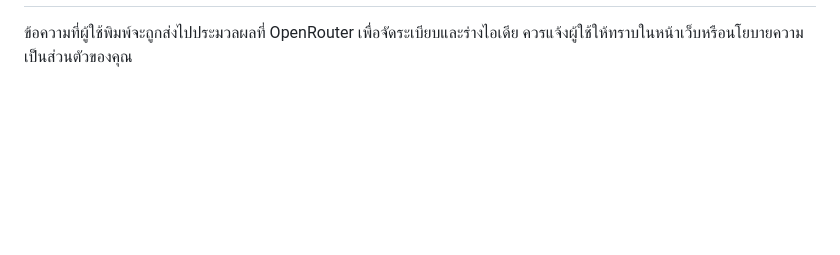
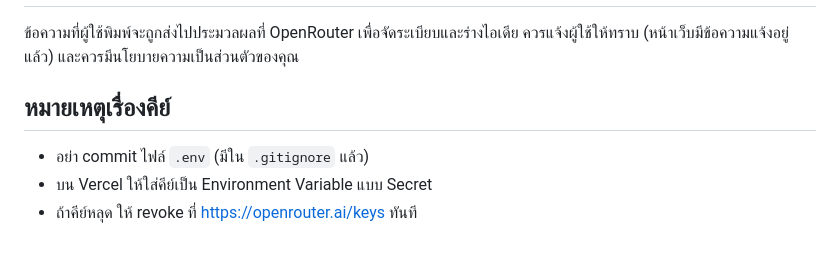
Before and after one commit to phmusigakama/10-minute-starter-kit, a Markdown page: README.md, the part around one of its changes. GitHub-like rendering; blank space fills up the shorter version.

```diff
--- a/README.md
+++ b/README.md
@@ -55,3 +76,9 @@ Step 2 (จัดระเบียบความคิด) และ Step 3 (
 
 ข้อความที่ผู้ใช้พิมพ์จะถูกส่งไปประมวลผลที่ OpenRouter เพื่อจัดระเบียบและร่างไอเดีย
-ควรแจ้งผู้ใช้ให้ทราบในหน้าเว็บหรือนโยบายความเป็นส่วนตัวของคุณ
+ควรแจ้งผู้ใช้ให้ทราบ (หน้าเว็บมีข้อความแจ้งอยู่แล้ว) และควรมีนโยบายความเป็นส่วนตัวของคุณ
+
+## หมายเหตุเรื่องคีย์
+
+- อย่า commit ไฟล์ `.env` (มีใน `.gitignore` แล้ว)
+- บน Vercel ให้ใส่คีย์เป็น Environment Variable แบบ Secret
+- ถ้าคีย์หลุด ให้ revoke ที่ https://openrouter.ai/keys ทันที
```
Also changed, not shown: other parts of README.md (+62 -41 lines).
